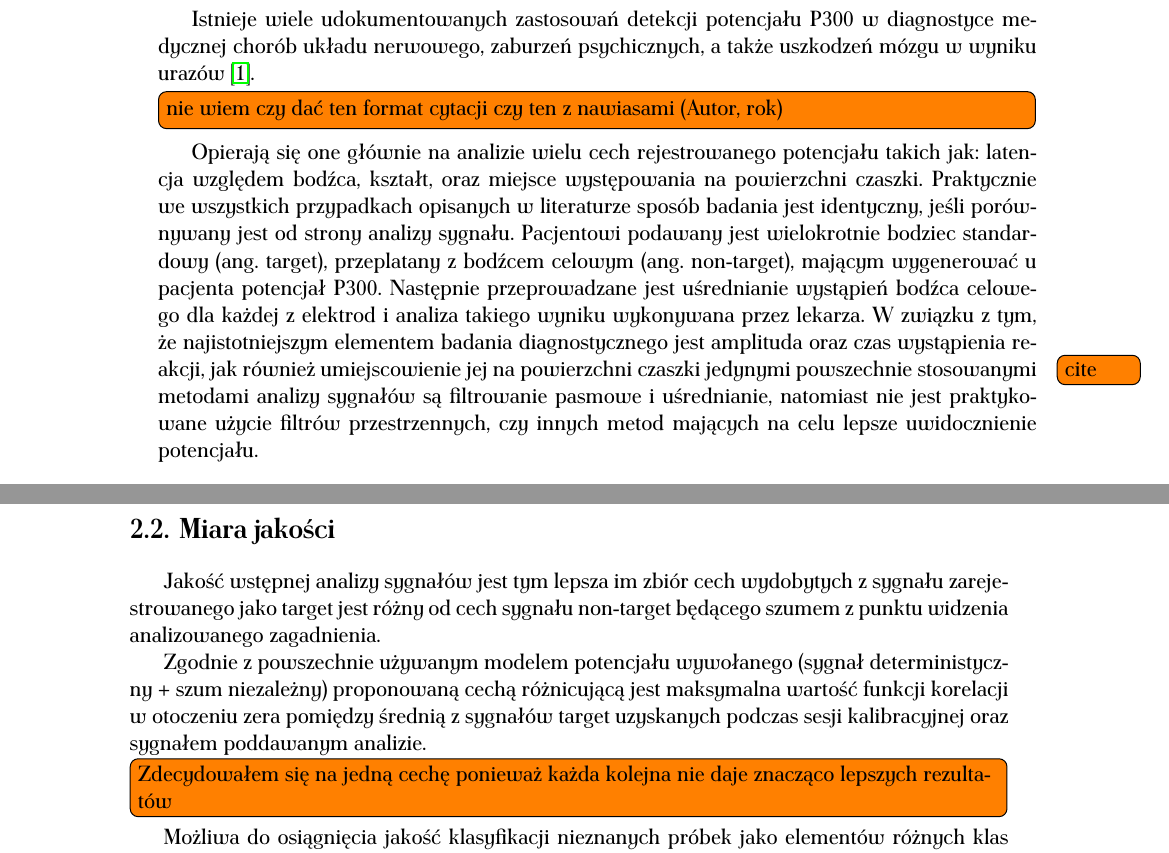
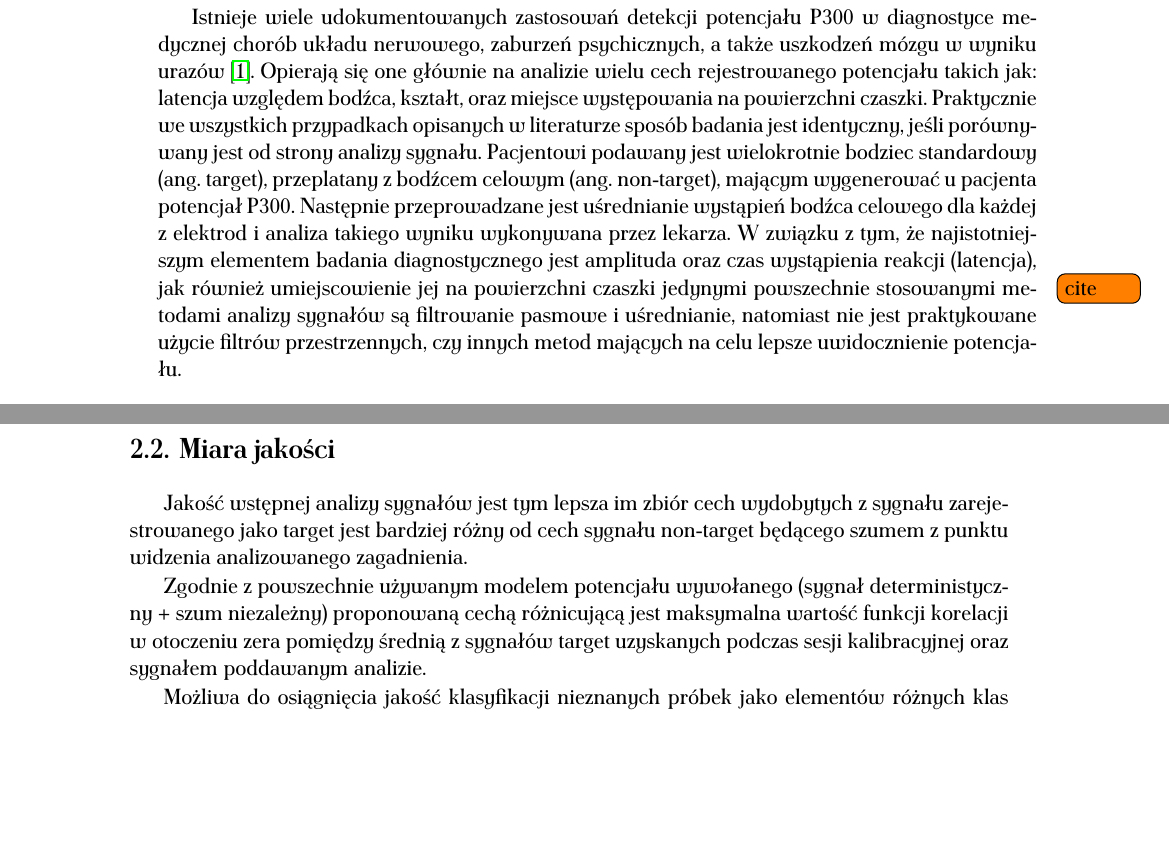
Before and after one commit to karolaug/licancjat-p300, a LaTeX thesis (licencjat-p300.tex): two parts of pages 7 and 10 of 18 before the commit and two parts of pages 7 and 10 of 19 after it, joined at a grey line, cut so that both start at the same text, the shorter picture padded with empty space. Compiled offline with pdfLaTeX.

Commit message:
poprawki do Jarka

```diff
--- a/licencjat-p300.tex
+++ b/licencjat-p300.tex
@@ -47,8 +47,8 @@
 \chapter{Wstęp}
 \section{Diagnostyka medyczna}
 \todo[inline]{dopisać co to sa potencjaly, orientacja w czasie i przestrzeni}
-Istnieje wiele udokumentowanych zastosowań detekcji potencjału P300 w~diagnostyce medycznej chorób układu nerwowego, zaburzeń psychicznych, a~także uszkodzeń mózgu w~wyniku urazów \cite{zgorzalewicz2000}.\todo[inline]{nie wiem czy dać ten format cytacji czy ten z nawiasami (Autor, rok)} Opierają się one głównie na analizie wielu cech rejestrowanego potencjału takich jak: latencja względem bodźca, kształt, oraz miejsce występowania na powierzchni czaszki. Praktycznie we~wszystkich przypadkach opisanych w~literaturze sposób badania jest identyczny, jeśli porównywany jest od strony analizy sygnału. Pacjentowi podawany jest wielokrotnie bodziec standardowy (ang. target), przeplatany z bodźcem celowym (ang. non-target), mającym wygenerować u pacjenta potencjał P300. Następnie przeprowadzane jest uśrednianie wystąpień bodźca celowego dla każdej z~elektrod i~analiza takiego wyniku wykonywana przez lekarza.
-W związku z~tym, że~najistotniejszym elementem badania diagnostycznego jest amplituda oraz czas wystąpienia reakcji, jak również umiejscowienie jej na~powierzchni czaszki \todo[noline]{cite} jedynymi powszechnie stosowanymi metodami analizy sygnałów są~filtrowanie pasmowe i~uśrednianie, natomiast nie jest praktykowane użycie filtrów przestrzennych, czy innych metod mających na celu lepsze uwidocznienie potencjału.
+Istnieje wiele udokumentowanych zastosowań detekcji potencjału P300 w~diagnostyce medycznej chorób układu nerwowego, zaburzeń psychicznych, a~także uszkodzeń mózgu w~wyniku urazów \cite{zgorzalewicz2000}. Opierają się one głównie na analizie wielu cech rejestrowanego potencjału takich jak: latencja względem bodźca, kształt, oraz miejsce występowania na powierzchni czaszki. Praktycznie we~wszystkich przypadkach opisanych w~literaturze sposób badania jest identyczny, jeśli porównywany jest od strony analizy sygnału. Pacjentowi podawany jest wielokrotnie bodziec standardowy (ang. target), przeplatany z bodźcem celowym (ang. non-target), mającym wygenerować u pacjenta potencjał P300. Następnie przeprowadzane jest uśrednianie wystąpień bodźca celowego dla każdej z~elektrod i~analiza takiego wyniku wykonywana przez lekarza.
+W związku z~tym, że~najistotniejszym elementem badania diagnostycznego jest amplituda oraz czas wystąpienia reakcji (latencja), jak również umiejscowienie jej na~powierzchni czaszki \todo[noline]{cite} jedynymi powszechnie stosowanymi metodami analizy sygnałów są~filtrowanie pasmowe i~uśrednianie, natomiast nie jest praktykowane użycie filtrów przestrzennych, czy innych metod mających na celu lepsze uwidocznienie potencjału.
 \section{Interfejsy mózg -- komputer}
 Najbardziej obiecującym zastosowaniem zautomatyzowanej analizy sygnału EEG są~obecnie interfejsy mózg-komputer (brain-computer interface -- BCI) mające na~celu umożliwienie komunikacji użytkownika z~komputerem bez użycia mięśni jedynie lub głównie poprzez analizę sygnału EEG zbieranego z powierzchni czaszki użytkownika. Aby umożliwić wykorzystanie potencjału P300 w~takim zastosowaniu potrzebny jest złożony z~wielu elementów aparat matematyczno -- informatyczny, za~pomocą którego w~zautomatyzowany sposób można by rejestrować wystąpienie w pojedynczej lub niewielkiej ilości realizacji potencjałów P300 w~sposób nie~wymagający udziału przeszkolonej osoby. Jako, że~w~takiej sytuacji istotny jest nie kształt czy opóźnienie załamka P300, a~samo jego wystąpienie w~reakcji na~określony bodziec dostępne są~wszystkie metody cyfrowej analizy sygnałów, o~ile okażą się~skuteczne.
 \subsection{Dostęp do informacji}
@@ -111,14 +111,13 @@ gdzie $\Sigma_1$ i $\Sigma_2$ są kowariancjami macierzy sygnałów z~klas~1~ora
 
 \section{Miara jakości}
 \label{miara}
-Jakość wstępnej analizy sygnałów jest tym lepsza im~zbiór cech wydobytych z~sygnału zarejestrowanego jako target jest różny od cech sygnału non-target będącego szumem z~punktu widzenia analizowanego zagadnienia.
+Jakość wstępnej analizy sygnałów jest tym lepsza im~zbiór cech wydobytych z~sygnału zarejestrowanego jako target jest bardziej różny od cech sygnału non-target będącego szumem z~punktu widzenia analizowanego zagadnienia.
 %Jako, że zjawisko analizowane, takie jak wystąpienie potencjału P300, powtarzane jest w~każdej realizacji sygnału target, natomiast pozostałe zjawiska będące szumem nie są skorelowane z~bodźcem, uśrednienie wielu powtórzeń rejestracji pożądanego zjawiska powoduje wyeliminowanie sygnału pochodzącego od innych zjawisk na rzecz sygnału pochodzącego od zjawiska oczekiwanego.
 %Jako, że czas wystąpienia potencjału P300 po podaniu bodźca jest powtarzalny dla danego pacjenta, proponowaną miarą jakości jest maksymalna wartość funkcji korelacji w otoczeniu zera pomiędzy średnią z~wszystkich sygnałów target uzyskanych podczas sesji kalibracyjnej oraz sygnałem poddawanym analizie.
 %Miarą skuteczności danej metody jest odległość Mahalanobisa, zwana ważoną odległością euklidesową, którą można zastosować do mierzenia odległości pomiędzy dwoma zbiorami punktów~w przestrzeni wielowymiarowej.
 
 Zgodnie z powszechnie używanym modelem potencjału wywołanego (sygnał deterministyczny + szum niezależny) proponowaną cechą  różnicującą jest maksymalna wartość funkcji korelacji w otoczeniu zera pomiędzy średnią z sygnałów target uzyskanych podczas sesji kalibracyjnej oraz sygnałem poddawanym analizie.
 %Drugą proponowaną cechą jest wartość wariancji otrzymanego sygnału w porównaniu z wariancją średniej z sygnałów target.
-\todo[inline]{Zdecydowałem się na jedną cechę ponieważ każda kolejna nie daje znacząco lepszych rezultatów}
 
 Możliwa do osiągnięcia jakość klasyfikacji nieznanych próbek jako elementów różnych klas jest tym większa im większa jest separacja rozkładów cech dla tych klas. Jako miarę separacji rozkładów w przestrzeni wielowymiarowej można zastosować odległość Mahalanobisa. Wyraża się ona wzorem:
 
```
Also changed, not shown: licencjat-p300.tex (16 more changed lines).
